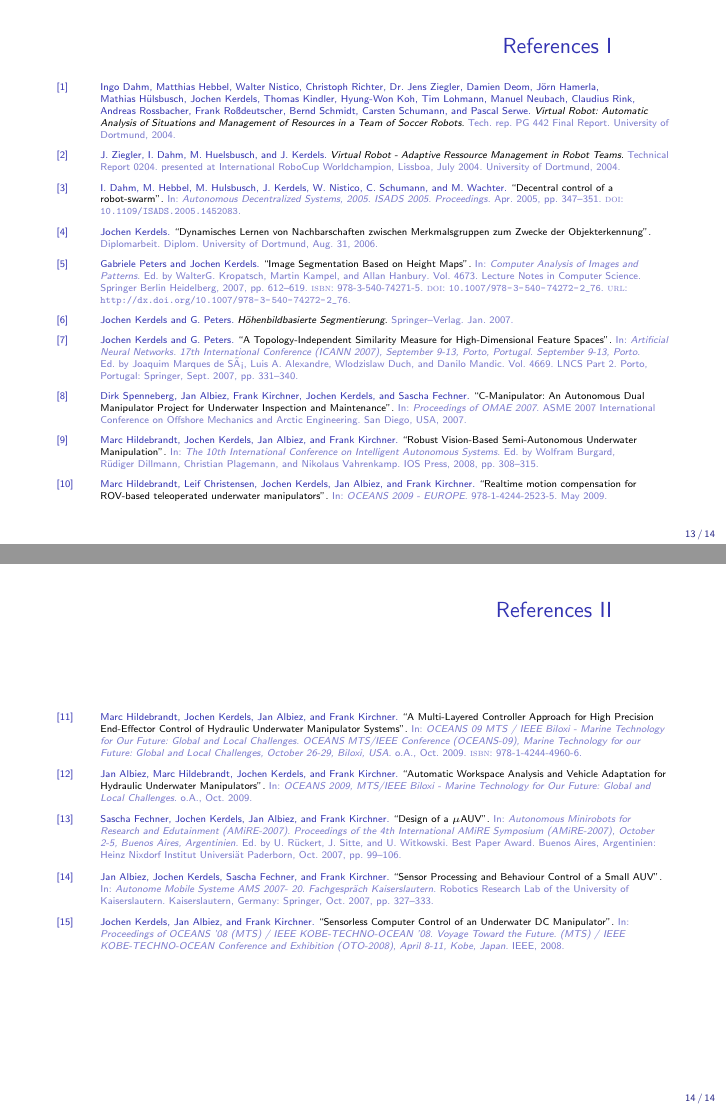
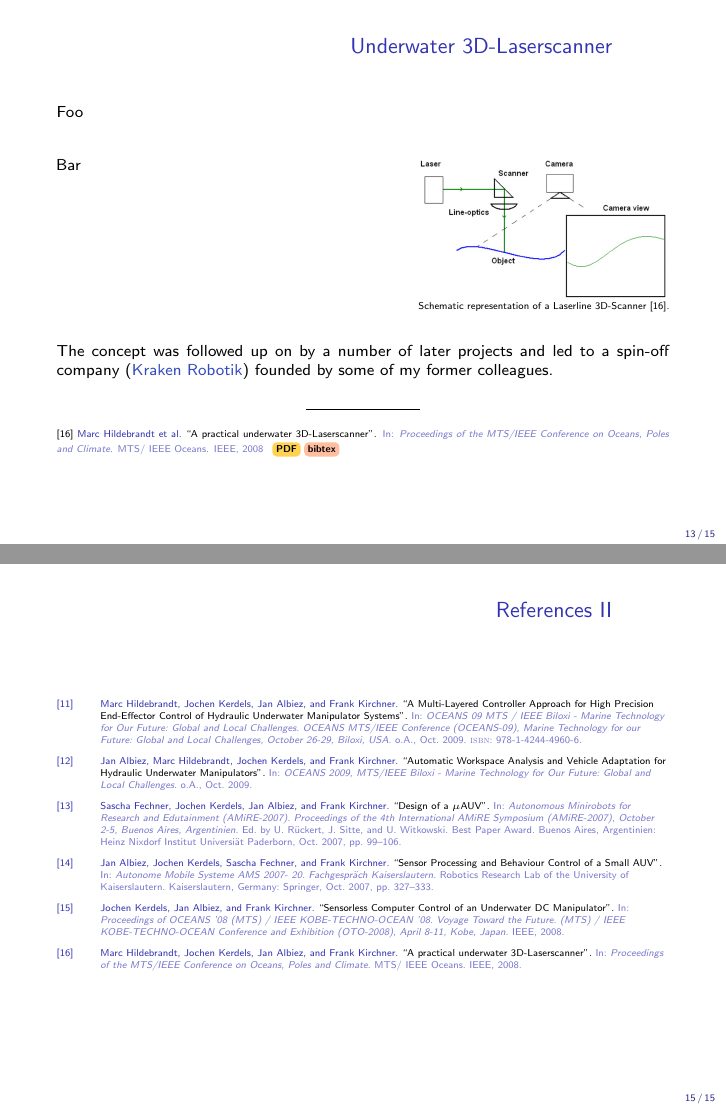
Before and after one commit to jkerdels/pub_overview, LaTeX slides (presentation/pub_overview.tex, which reads presentation/laser/slide.tex): pages 13 and 14 of 14 before the commit and pages 13 and 15 of 15 after it, joined at a grey line. The pictures show the PDF file presentation/pub_overview.pdf that the author committed with the source.

Commit message:
added best paper indicators and started on laserscanner

```diff
--- /dev/null
+++ b/presentation/laser/slide.tex
@@ -0,0 +1,38 @@
+
+
+
+\begin{frame}{Underwater 3D-Laserscanner}
+
+%\vspace{1em}
+\justifying
+
+Foo
+\vspace{2em}
+
+\twocol{0.5}{
+\justifying
+Bar
+
+}{0.41}{
+\vspace{-1.75em}
+\begin{figure}
+\includegraphics[width=\linewidth]{laser/laser.jpg}
+
+\vspace{-1em}
+\caption{\scriptsize Schematic representation of a Laserline 3D-Scanner~\cite{Hildebrandt2008a}.}
+\end{figure}
+}
+
+\vspace{1em}
+
+The concept was followed up on by a number of later projects and led to a
+spin-off company (\lnk{https://krakenrobotik.de/}{Kraken Robotik}) founded by
+some of my former colleagues.
+
+\begin{center}
+\rule{2cm}{0.4pt}\\[0.5em]
+\end{center}
+
+\fc{Hildebrandt2008a}{publications/2008-04/2008-04}
+
+\end{frame}
```
Also changed, not shown: presentation/pub_overview.tex (+5 -0 lines), presentation/uauv/slide.tex (+1 -1 lines), presentation/laser/laser.jpg (added), presentation/pub_overview.pdf, 1 other file.
